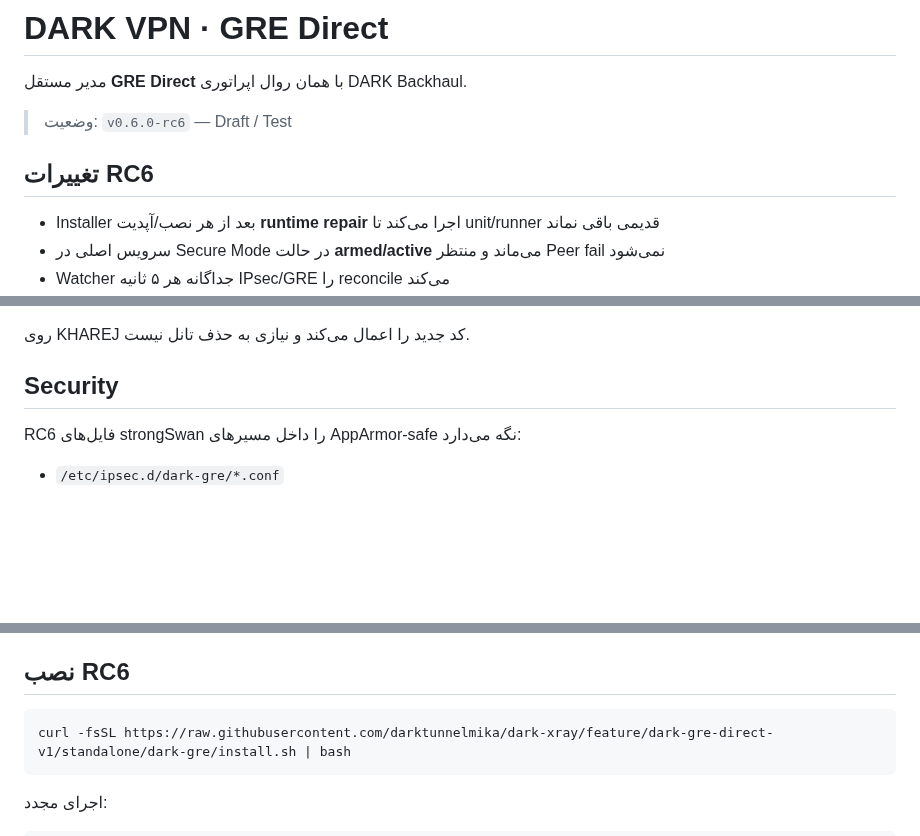
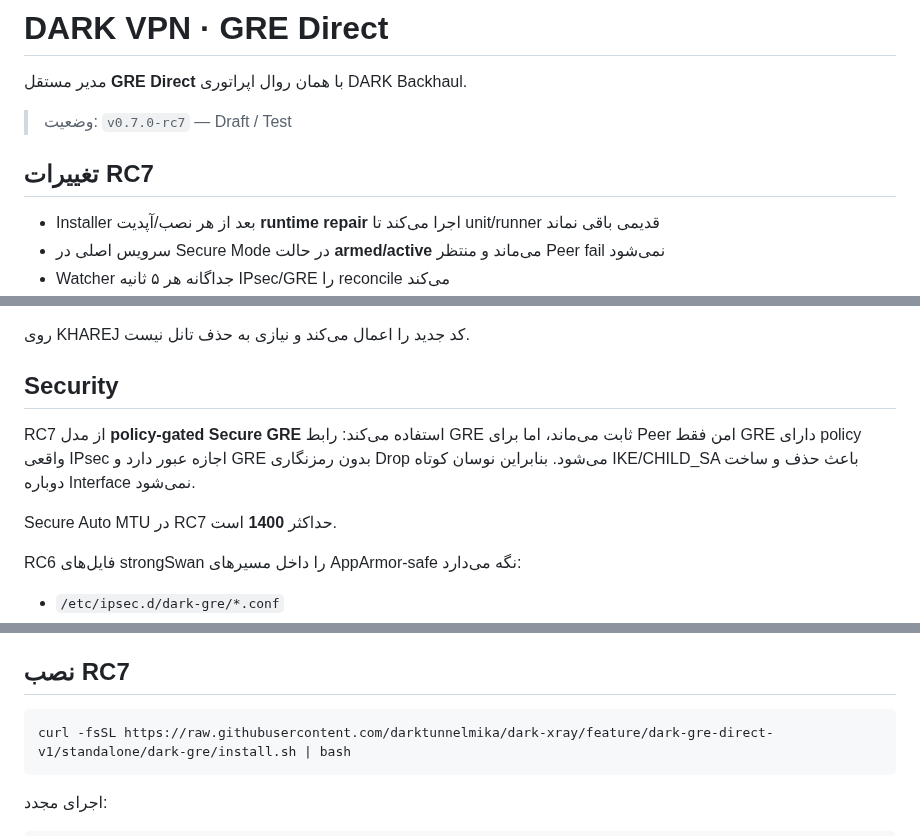
Before and after one commit to darktunnelmika/dark-xray, a Markdown page: standalone/dark-gre/README.fa.md, 3 parts joined by grey strips. Drawn GitHub-style; blank space fills up the shorter version.

Commit message:
docs(gre): document RC7 stable policy-gated secure GRE

````diff
--- a/standalone/dark-gre/README.fa.md
+++ b/standalone/dark-gre/README.fa.md
@@ -2,9 +2,9 @@
 
 مدیر مستقل **GRE Direct** با همان روال اپراتوری DARK Backhaul.
 
-> وضعیت: `v0.6.0-rc6` — Draft / Test
+> وضعیت: `v0.7.0-rc7` — Draft / Test
 
-## تغییرات RC6
+## تغییرات RC7
 
 - Installer بعد از هر نصب/آپدیت **runtime repair** اجرا می‌کند تا unit/runner قدیمی باقی نماند
 - سرویس اصلی در Secure Mode در حالت **armed/active** می‌ماند و منتظر Peer fail نمی‌شود
@@ -75,6 +75,12 @@ Manage tunnels
 روی KHAREJ کد جدید را اعمال می‌کند و نیازی به حذف تانل نیست.
 
 ## Security
+
+RC7 از مدل **policy-gated Secure GRE** استفاده می‌کند: رابط GRE ثابت می‌ماند، اما برای Peer امن فقط GRE دارای policy واقعی IPsec اجازه عبور دارد و GRE بدون رمزنگاری Drop می‌شود. بنابراین نوسان کوتاه IKE/CHILD_SA باعث حذف و ساخت دوباره Interface نمی‌شود.
+
+Secure Auto MTU در RC7 حداکثر **1400** است.
+
+
 
 RC6 فایل‌های strongSwan را داخل مسیرهای AppArmor-safe نگه می‌دارد:
 
@@ -166,7 +172,7 @@ ADVANCED
 - Speed responder
 - IPsec / XFRM status
 
-## نصب RC6
+## نصب RC7
 
 ```bash
 curl -fsSL https://raw.githubusercontent.com/darktunnelmika/dark-xray/feature/dark-gre-direct-v1/standalone/dark-gre/install.sh | bash
````
Also changed, not shown: other parts of standalone/dark-gre/README.fa.md (+1 -1 lines).
